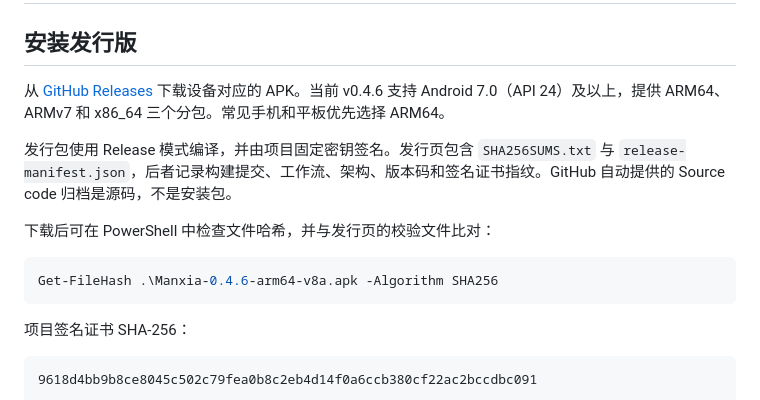
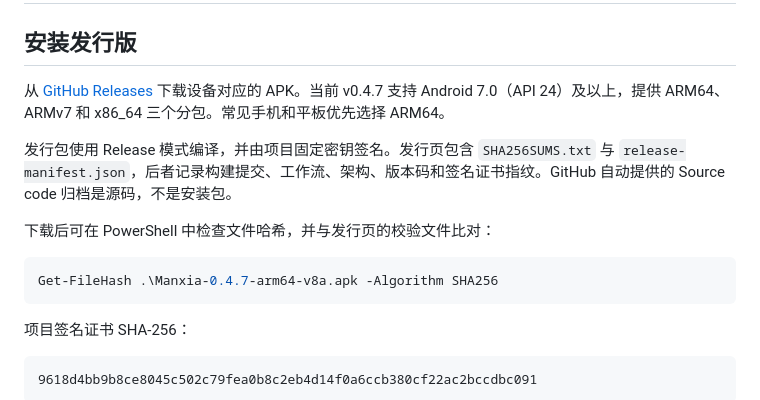
Before and after one commit to LexianLix/manxia, a Markdown page: docs/RELEASE.md, the part around the change. Rendered like a GitHub page.

Commit message:
Link the verified v0.4.7 icon release

````diff
--- a/docs/RELEASE.md
+++ b/docs/RELEASE.md
@@ -2,14 +2,14 @@
 
 ## 安装发行版
 
-从 [GitHub Releases](https://github.com/LexianLix/manxia/releases/latest) 下载设备对应的 APK。当前 v0.4.6 支持 Android 7.0（API 24）及以上，提供 ARM64、ARMv7 和 x86_64 三个分包。常见手机和平板优先选择 ARM64。
+从 [GitHub Releases](https://github.com/LexianLix/manxia/releases/latest) 下载设备对应的 APK。当前 v0.4.7 支持 Android 7.0（API 24）及以上，提供 ARM64、ARMv7 和 x86_64 三个分包。常见手机和平板优先选择 ARM64。
 
 发行包使用 Release 模式编译，并由项目固定密钥签名。发行页包含 `SHA256SUMS.txt` 与 `release-manifest.json`，后者记录构建提交、工作流、架构、版本码和签名证书指纹。GitHub 自动提供的 Source code 归档是源码，不是安装包。
 
 下载后可在 PowerShell 中检查文件哈希，并与发行页的校验文件比对：
 
 ```powershell
-Get-FileHash .\Manxia-0.4.6-arm64-v8a.apk -Algorithm SHA256
+Get-FileHash .\Manxia-0.4.7-arm64-v8a.apk -Algorithm SHA256
 ```
 
 项目签名证书 SHA-256：
````
Also changed, not shown: README.md (+5 -5 lines).
